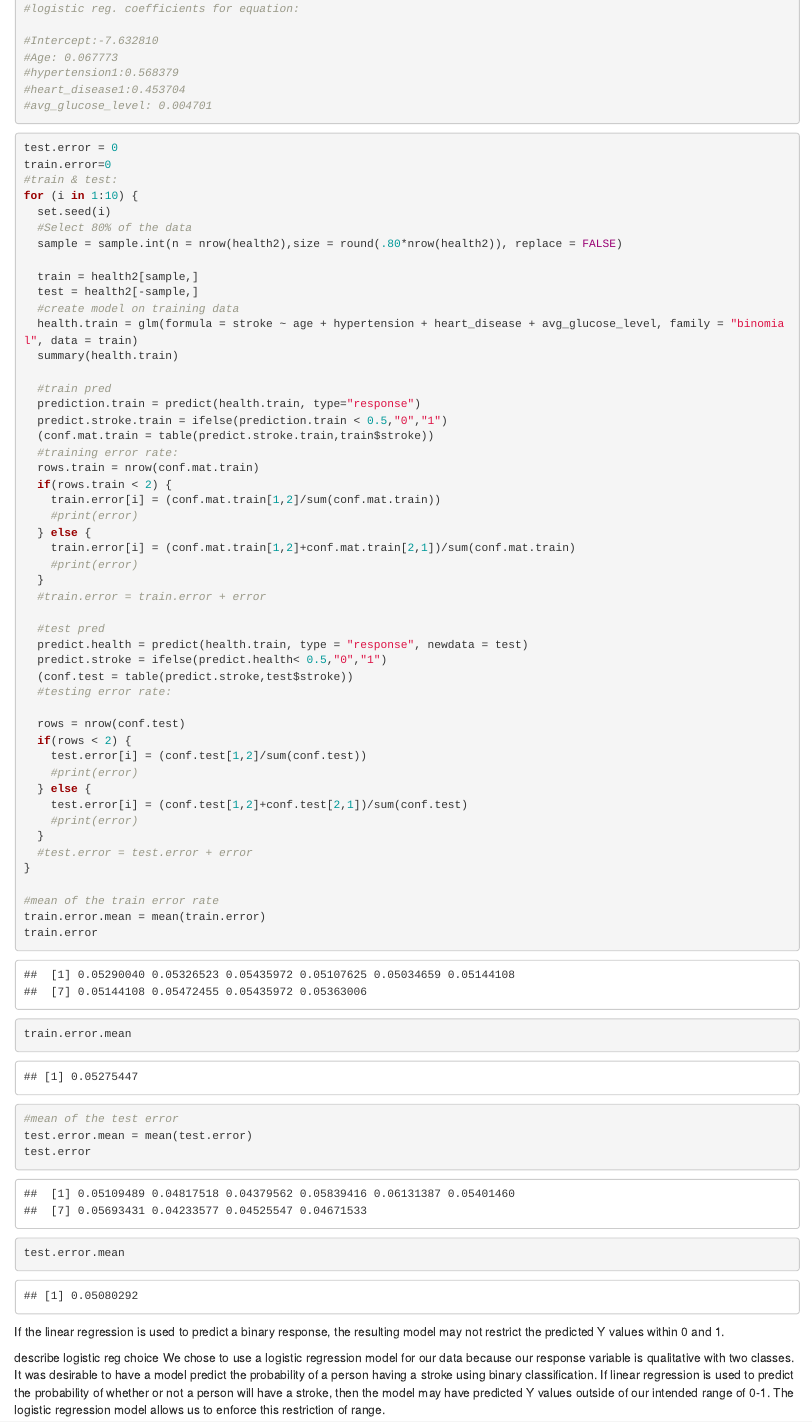
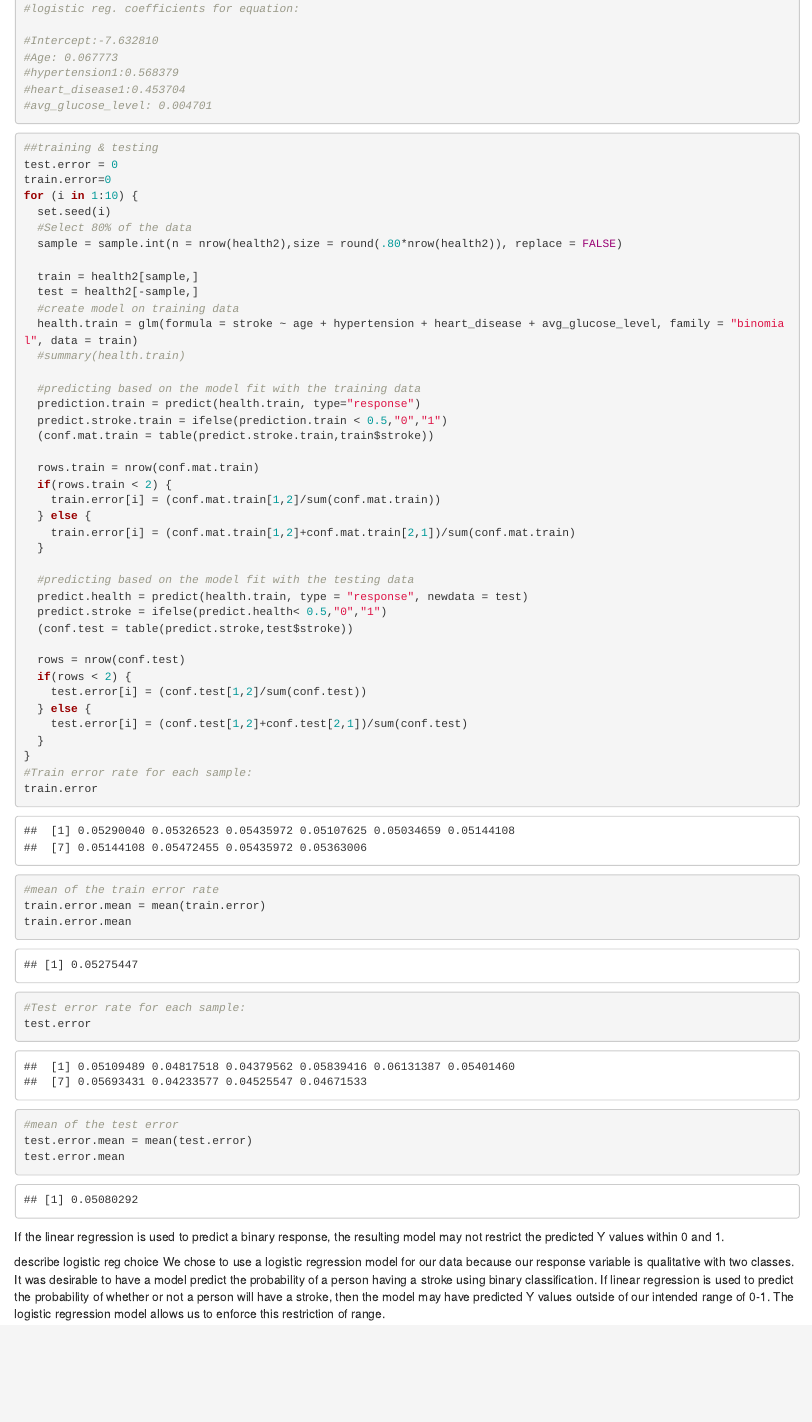
Before and after one commit to Junnyyy/ML-Group7, an R Markdown document (Report.Rmd): the page in a window 1100 px wide, from 5790 px down. Rendered offline with R 4.5, knitr and Pandoc, with nearby package versions; drawn as R Markdown's standard HTML page in place of the format the file asks for.

````diff
--- a/Report.Rmd
+++ b/Report.Rmd
@@ -80,9 +80,9 @@
 ```
 
 ```{r}
+##training & testing
 test.error = 0
 train.error=0
-#train & test:
 for (i in 1:10) {
   set.seed(i)
   #Select 80% of the data
@@ -92,47 +92,42 @@
   test = health2[-sample,]
   #create model on training data
   health.train = glm(formula = stroke ~ age + hypertension + heart_disease + avg_glucose_level, family = "binomial", data = train)
-  summary(health.train)
+  #summary(health.train)
 
-  #train pred
+  #predicting based on the model fit with the training data
   prediction.train = predict(health.train, type="response")
   predict.stroke.train = ifelse(prediction.train < 0.5,"0","1")
   (conf.mat.train = table(predict.stroke.train,train$stroke))
-  #training error rate:
+
   rows.train = nrow(conf.mat.train)
   if(rows.train < 2) {
     train.error[i] = (conf.mat.train[1,2]/sum(conf.mat.train))
-    #print(error)
   } else {
     train.error[i] = (conf.mat.train[1,2]+conf.mat.train[2,1])/sum(conf.mat.train)
-    #print(error)
   }
-  #train.error = train.error + error
 
-  #test pred
+  #predicting based on the model fit with the testing data
   predict.health = predict(health.train, type = "response", newdata = test)
   predict.stroke = ifelse(predict.health< 0.5,"0","1")
   (conf.test = table(predict.stroke,test$stroke))
-  #testing error rate:
 
   rows = nrow(conf.test)
   if(rows < 2) {
     test.error[i] = (conf.test[1,2]/sum(conf.test))
-    #print(error)
   } else {
     test.error[i] = (conf.test[1,2]+conf.test[2,1])/sum(conf.test)
-    #print(error)
   }
-  #test.error = test.error + error
 }
-
+#Train error rate for each sample:
+train.error
 #mean of the train error rate
 train.error.mean = mean(train.error)
-train.error
 train.error.mean
+
+#Test error rate for each sample:
+test.error
 #mean of the test error
 test.error.mean = mean(test.error)
-test.error
 test.error.mean
 ```
 
````
Also changed, not shown: 1 other file.
